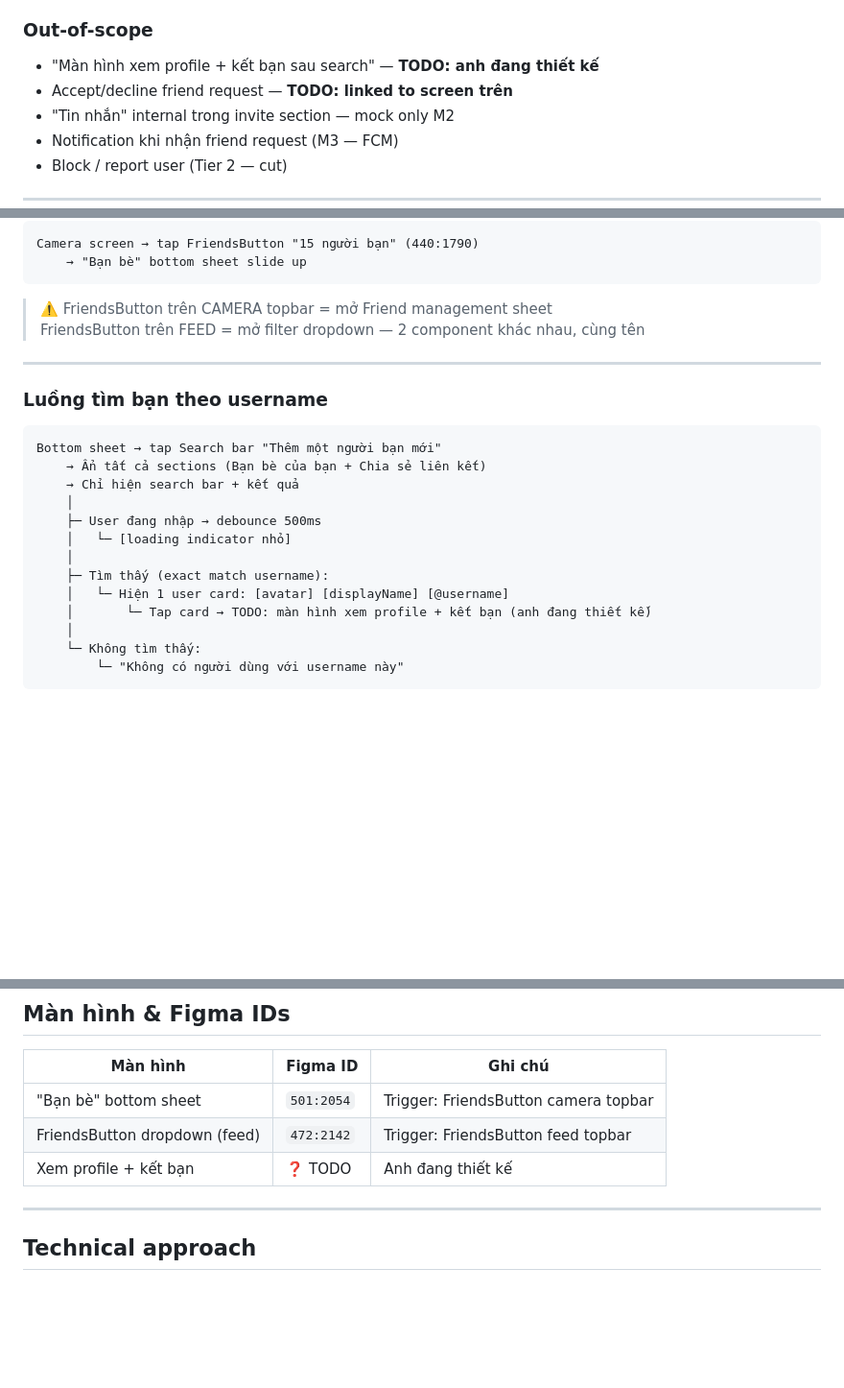
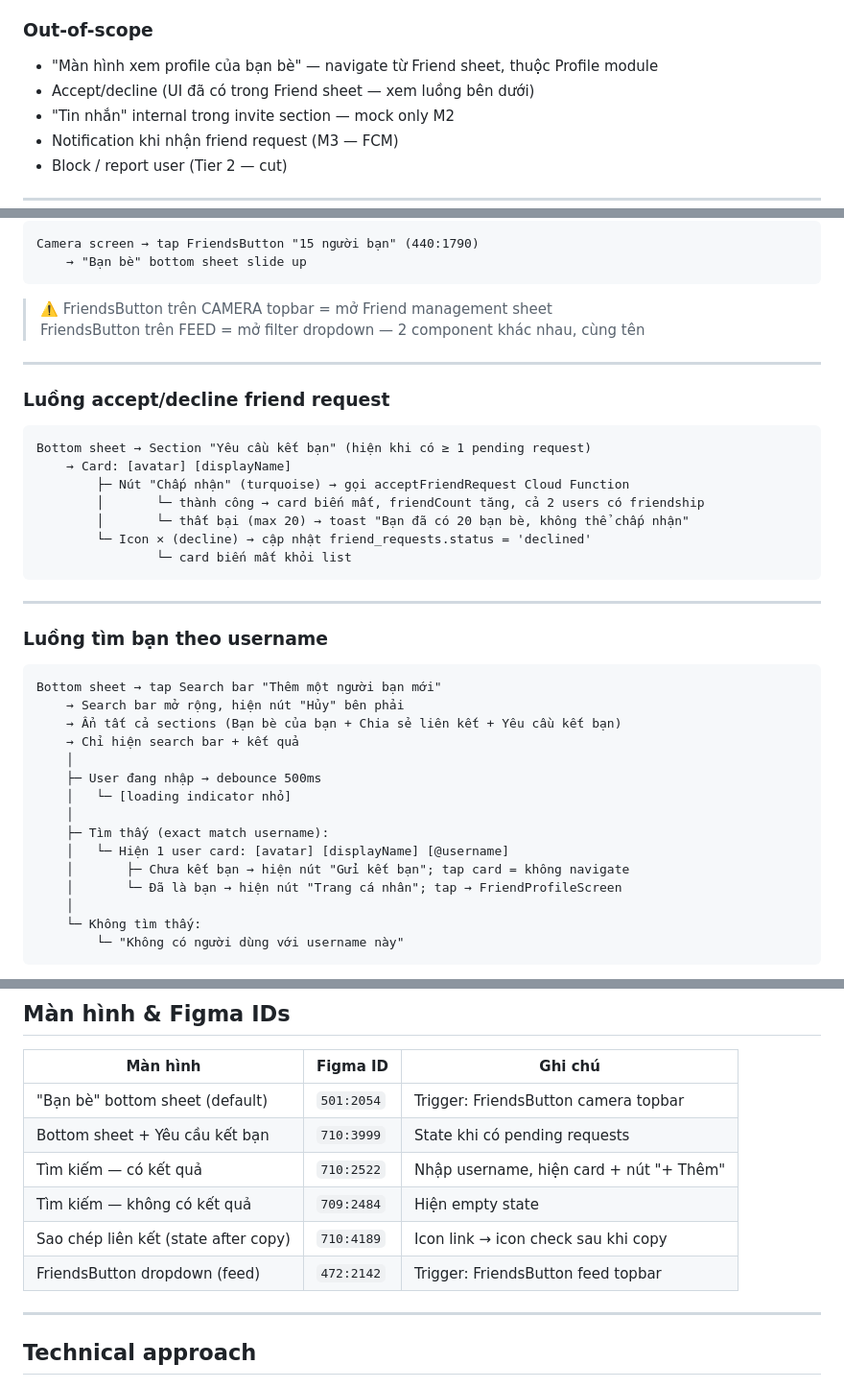
Before and after one commit to manhthien2005/Meep, a Markdown page: docs/specs/2026-05-22-friend.md, 3 parts joined by grey strips. Shown at 96% size. GitHub-like rendering; blank space fills up the shorter version.

Commit message:
docs(specs): thêm spec Profile, cập nhật spec Friend
- Thêm spec mới: Profile ( user profile, profile setting)

- Cập nhật Friend spec: đã thêm spec màn hình accept/decline của OQ3

````diff
--- a/docs/specs/2026-05-22-friend.md
+++ b/docs/specs/2026-05-22-friend.md
@@ -35,8 +35,8 @@ Cho phép user thêm bạn bè (tìm theo username / share invite link), xem dan
 
 ### Out-of-scope
 
-- "Màn hình xem profile + kết bạn sau search" — **TODO: anh đang thiết kế**
-- Accept/decline friend request — **TODO: linked to screen trên**
+- "Màn hình xem profile của bạn bè" — navigate từ Friend sheet, thuộc Profile module
+- Accept/decline (UI đã có trong Friend sheet — xem luồng bên dưới)
 - "Tin nhắn" internal trong invite section — mock only M2
 - Notification khi nhận friend request (M3 — FCM)
 - Block / report user (Tier 2 — cut)
@@ -57,11 +57,26 @@ Camera screen → tap FriendsButton "15 người bạn" (440:1790)
 
 ---
 
+### Luồng accept/decline friend request
+
+```
+Bottom sheet → Section "Yêu cầu kết bạn" (hiện khi có ≥ 1 pending request)
+    → Card: [avatar] [displayName]
+        ├─ Nút "Chấp nhận" (turquoise) → gọi acceptFriendRequest Cloud Function
+        │       └─ thành công → card biến mất, friendCount tăng, cả 2 users có friendship
+        │       └─ thất bại (max 20) → toast "Bạn đã có 20 bạn bè, không thể chấp nhận"
+        └─ Icon ✕ (decline) → cập nhật friend_requests.status = 'declined'
+                └─ card biến mất khỏi list
+```
+
+---
+
 ### Luồng tìm bạn theo username
 
 ```
 Bottom sheet → tap Search bar "Thêm một người bạn mới"
-    → Ẩn tất cả sections (Bạn bè của bạn + Chia sẻ liên kết)
+    → Search bar mở rộng, hiện nút "Hủy" bên phải
+    → Ẩn tất cả sections (Bạn bè của bạn + Chia sẻ liên kết + Yêu cầu kết bạn)
     → Chỉ hiện search bar + kết quả
     │
     ├─ User đang nhập → debounce 500ms
@@ -69,7 +84,8 @@ Bottom sheet → tap Search bar "Thêm một người bạn mới"
     │
     ├─ Tìm thấy (exact match username):
     │   └─ Hiện 1 user card: [avatar] [displayName] [@username]
-    │       └─ Tap card → TODO: màn hình xem profile + kết bạn (anh đang thiết kế)
+    │       ├─ Chưa kết bạn → hiện nút "Gửi kết bạn"; tap card = không navigate
+    │       └─ Đã là bạn → hiện nút "Trang cá nhân"; tap → FriendProfileScreen
     │
     └─ Không tìm thấy:
         └─ "Không có người dùng với username này"
@@ -137,9 +153,12 @@ Feed screen → tap "Mọi người ▾" (FriendsButton)
 
 | Màn hình | Figma ID | Ghi chú |
 |---|---|---|
-| "Bạn bè" bottom sheet | `501:2054` | Trigger: FriendsButton camera topbar |
+| "Bạn bè" bottom sheet (default) | `501:2054` | Trigger: FriendsButton camera topbar |
+| Bottom sheet + Yêu cầu kết bạn | `710:3999` | State khi có pending requests |
+| Tìm kiếm — có kết quả | `710:2522` | Nhập username, hiện card + nút "+ Thêm" |
+| Tìm kiếm — không có kết quả | `709:2484` | Hiện empty state |
+| Sao chép liên kết (state after copy) | `710:4189` | Icon link → icon check sau khi copy |
 | FriendsButton dropdown (feed) | `472:2142` | Trigger: FriendsButton feed topbar |
-| Xem profile + kết bạn | ❓ TODO | Anh đang thiết kế |
 
 ---
 
````
Also changed, not shown: other parts of docs/specs/2026-05-22-friend.md (+3 -3 lines), docs/specs/2026-05-22-profile.md (added, +398 -0 lines).
